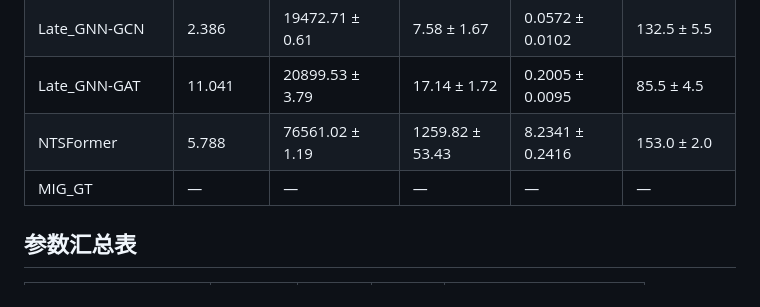
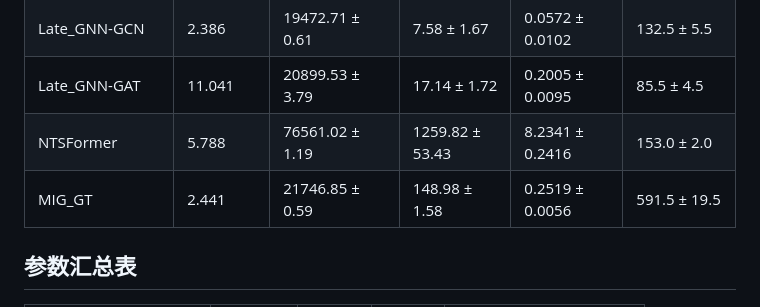
Before and after one commit to sktsherlock/SUPRA, a Markdown page: docs/efficiency_analysis_commands.md, the part around the change. Drawn GitHub-style.

Commit message:
docs: add MIG_GT efficiency results on Reddit-M

```diff
--- a/docs/efficiency_analysis_commands.md
+++ b/docs/efficiency_analysis_commands.md
@@ -179,7 +179,7 @@ Efficiency Profile: <ModelName> on <data_name>
 | Late_GNN-GCN | 2.386 | 19472.71 ± 0.61 | 7.58 ± 1.67 | 0.0572 ± 0.0102 | 132.5 ± 5.5 |
 | Late_GNN-GAT | 11.041 | 20899.53 ± 3.79 | 17.14 ± 1.72 | 0.2005 ± 0.0095 | 85.5 ± 4.5 |
 | NTSFormer | 5.788 | 76561.02 ± 1.19 | 1259.82 ± 53.43 | 8.2341 ± 0.2416 | 153.0 ± 2.0 |
-| MIG_GT | — | — | — | — | — |
+| MIG_GT | 2.441 | 21746.85 ± 0.59 | 148.98 ± 1.58 | 0.2519 ± 0.0056 | 591.5 ± 19.5 |
 
 ## 参数汇总表
 
```
